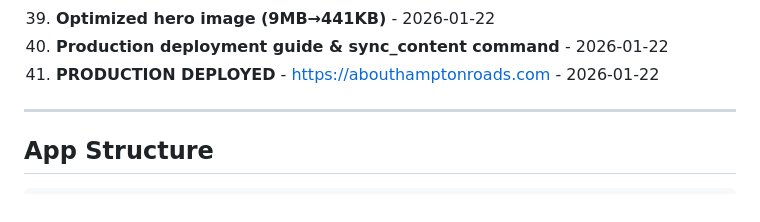
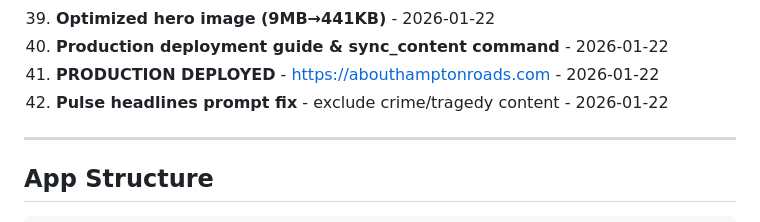
Before and after one commit to iXanadu/abouthr, a Markdown page: claude/CODEBASE_STATE.md, the part around the change. Rendered like a GitHub page.

```diff
--- a/claude/CODEBASE_STATE.md
+++ b/claude/CODEBASE_STATE.md
@@ -69,6 +69,7 @@ Web-based Hampton Roads, Virginia relocation guide. Digital version of the Trust
 39. **Optimized hero image (9MB→441KB)** - 2026-01-22
 40. **Production deployment guide & sync_content command** - 2026-01-22
 41. **PRODUCTION DEPLOYED** - https://abouthamptonroads.com - 2026-01-22
+42. **Pulse headlines prompt fix** - exclude crime/tragedy content - 2026-01-22
 
 ---
 
```
Also changed, not shown: claude/CONTEXT_MEMORY.md (+2 -0 lines), claude/session_progress/2026-01-22_production_launch_and_pulse_fix.md (added, +159 -0 lines).
